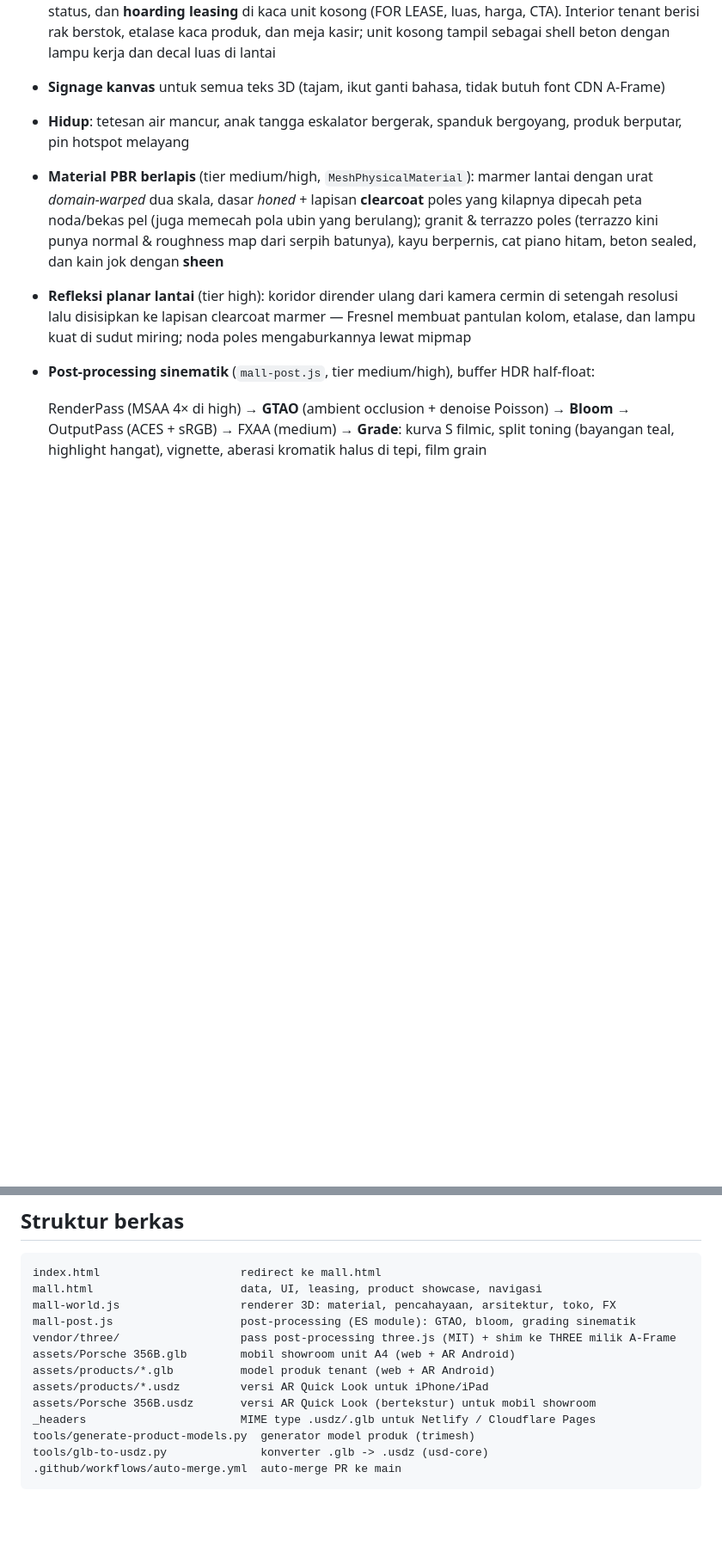
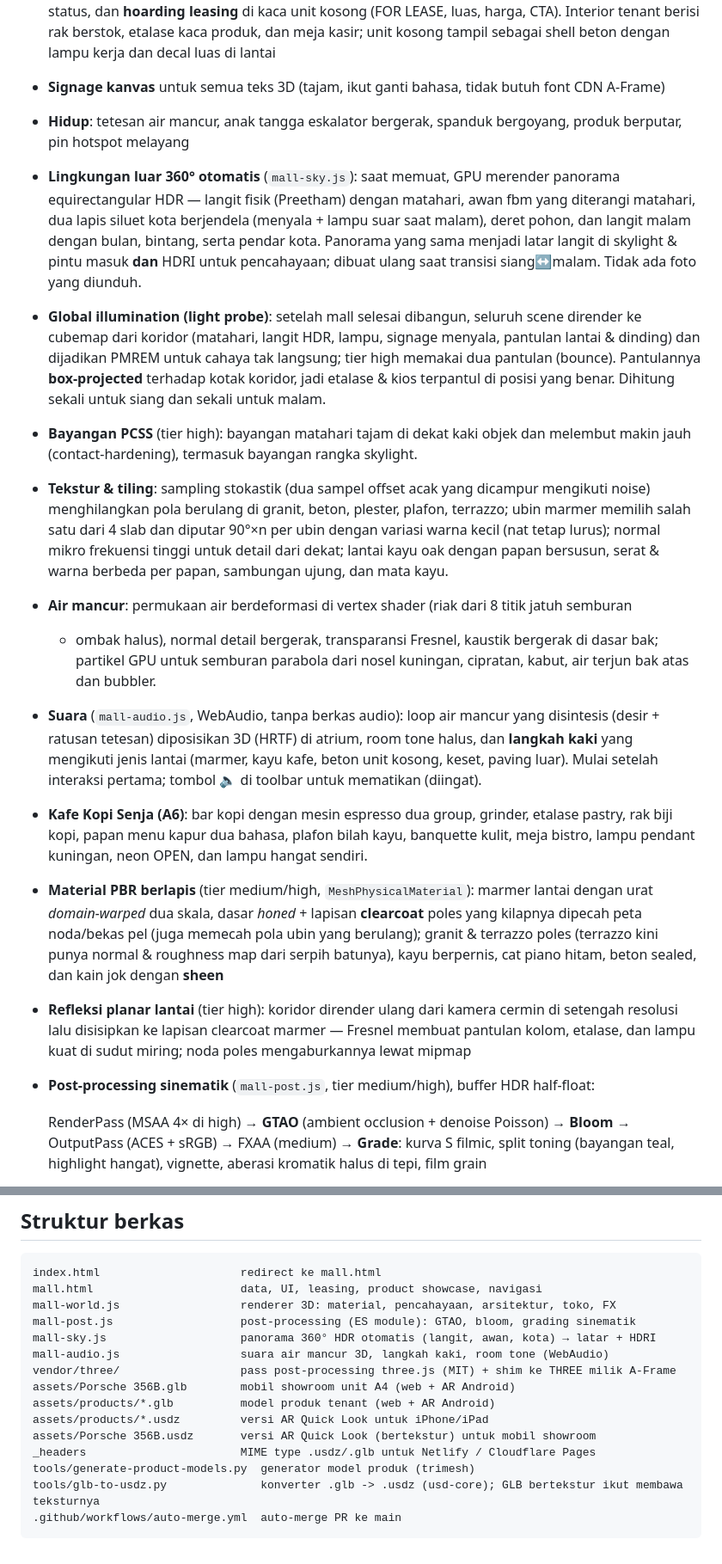
Before and after one commit to wolfpuplabs/VR-SHOWROOM, a Markdown page: README.md, 2 parts joined by grey strips. Shown at 86% size. GitHub-like rendering; blank space fills up the shorter version.

Commit message:
Document 360° environment, GI, PCSS, textures, fountain, audio and cafe
Co-Authored-By: Claude Opus 5.5 <noreply@anthropic.com>
Claude-Session: https://claude.ai/code/session_01Tw2vDNW9xP3y77C17BowVQ

````diff
--- a/README.md
+++ b/README.md
@@ -52,6 +52,35 @@ dibangun prosedural oleh `mall-world.js`. Dependensi CDN hanya A-Frame (dunia 3D
 - **Signage kanvas** untuk semua teks 3D (tajam, ikut ganti bahasa, tidak butuh font CDN A-Frame)
 - **Hidup**: tetesan air mancur, anak tangga eskalator bergerak, spanduk bergoyang, produk berputar,
   pin hotspot melayang
+- **Lingkungan luar 360° otomatis** (`mall-sky.js`): saat memuat, GPU merender panorama
+  equirectangular HDR — langit fisik (Preetham) dengan matahari, awan fbm yang diterangi
+  matahari, dua lapis siluet kota berjendela (menyala + lampu suar saat malam), deret pohon,
+  dan langit malam dengan bulan, bintang, serta pendar kota. Panorama yang sama menjadi latar
+  langit di skylight & pintu masuk **dan** HDRI untuk pencahayaan; dibuat ulang saat transisi
+  siang↔malam. Tidak ada foto yang diunduh.
+- **Global illumination (light probe)**: setelah mall selesai dibangun, seluruh scene dirender
+  ke cubemap dari koridor (matahari, langit HDR, lampu, signage menyala, pantulan lantai &
+  dinding) dan dijadikan PMREM untuk cahaya tak langsung; tier high memakai dua pantulan
+  (bounce). Pantulannya **box-projected** terhadap kotak koridor, jadi etalase & kios terpantul
+  di posisi yang benar. Dihitung sekali untuk siang dan sekali untuk malam.
+- **Bayangan PCSS** (tier high): bayangan matahari tajam di dekat kaki objek dan melembut
+  makin jauh (contact-hardening), termasuk bayangan rangka skylight.
+- **Tekstur & tiling**: sampling stokastik (dua sampel offset acak yang dicampur mengikuti
+  noise) menghilangkan pola berulang di granit, beton, plester, plafon, terrazzo; ubin marmer
+  memilih salah satu dari 4 slab dan diputar 90°×n per ubin dengan variasi warna kecil (nat
+  tetap lurus); normal mikro frekuensi tinggi untuk detail dari dekat; lantai kayu oak dengan
+  papan bersusun, serat & warna berbeda per papan, sambungan ujung, dan mata kayu.
+- **Air mancur**: permukaan air berdeformasi di vertex shader (riak dari 8 titik jatuh semburan
+  + ombak halus), normal detail bergerak, transparansi Fresnel, kaustik bergerak di dasar bak;
+  partikel GPU untuk semburan parabola dari nosel kuningan, cipratan, kabut, air terjun bak atas
+  dan bubbler.
+- **Suara** (`mall-audio.js`, WebAudio, tanpa berkas audio): loop air mancur yang disintesis
+  (desir + ratusan tetesan) diposisikan 3D (HRTF) di atrium, room tone halus, dan **langkah kaki**
+  yang mengikuti jenis lantai (marmer, kayu kafe, beton unit kosong, keset, paving luar). Mulai
+  setelah interaksi pertama; tombol 🔈 di toolbar untuk mematikan (diingat).
+- **Kafe Kopi Senja (A6)**: bar kopi dengan mesin espresso dua group, grinder, etalase pastry,
+  rak biji kopi, papan menu kapur dua bahasa, plafon bilah kayu, banquette kulit, meja bistro,
+  lampu pendant kuningan, neon OPEN, dan lampu hangat sendiri.
 - **Material PBR berlapis** (tier medium/high, `MeshPhysicalMaterial`): marmer lantai dengan
   urat *domain-warped* dua skala, dasar *honed* + lapisan **clearcoat** poles yang kilapnya
   dipecah peta noda/bekas pel (juga memecah pola ubin yang berulang); granit & terrazzo poles
@@ -193,6 +222,8 @@ index.html                     redirect ke mall.html
 mall.html                      data, UI, leasing, product showcase, navigasi
 mall-world.js                  renderer 3D: material, pencahayaan, arsitektur, toko, FX
 mall-post.js                   post-processing (ES module): GTAO, bloom, grading sinematik
+mall-sky.js                    panorama 360° HDR otomatis (langit, awan, kota) → latar + HDRI
+mall-audio.js                  suara air mancur 3D, langkah kaki, room tone (WebAudio)
 vendor/three/                  pass post-processing three.js (MIT) + shim ke THREE milik A-Frame
 assets/Porsche 356B.glb        mobil showroom unit A4 (web + AR Android)
 assets/products/*.glb          model produk tenant (web + AR Android)
@@ -200,6 +231,6 @@ assets/products/*.usdz         versi AR Quick Look untuk iPhone/iPad
 assets/Porsche 356B.usdz       versi AR Quick Look (bertekstur) untuk mobil showroom
 _headers                       MIME type .usdz/.glb untuk Netlify / Cloudflare Pages
 tools/generate-product-models.py  generator model produk (trimesh)
-tools/glb-to-usdz.py              konverter .glb -> .usdz (usd-core)
+tools/glb-to-usdz.py              konverter .glb -> .usdz (usd-core); GLB bertekstur ikut membawa teksturnya
 .github/workflows/auto-merge.yml  auto-merge PR ke main
 ```
````
